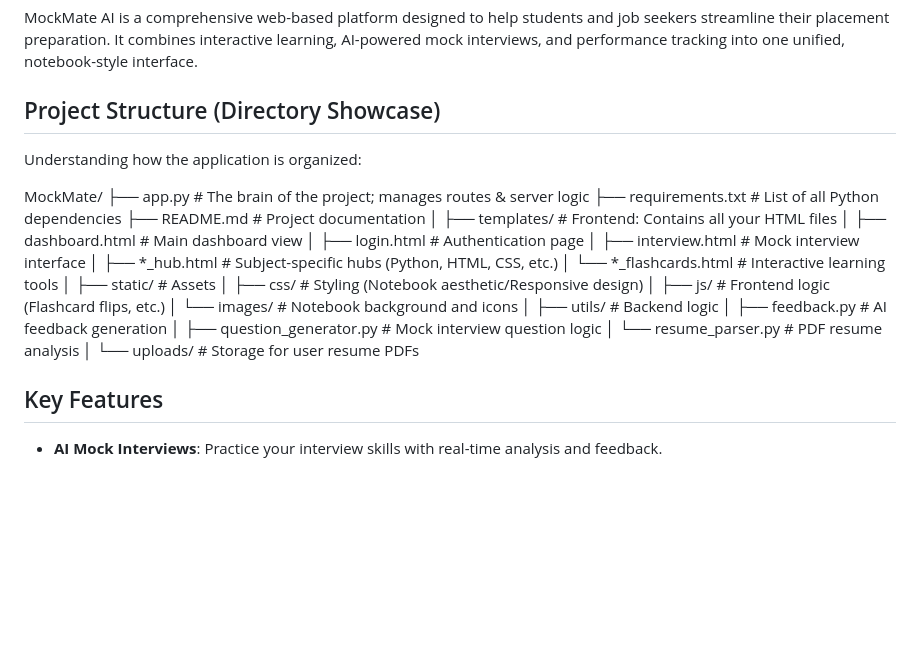
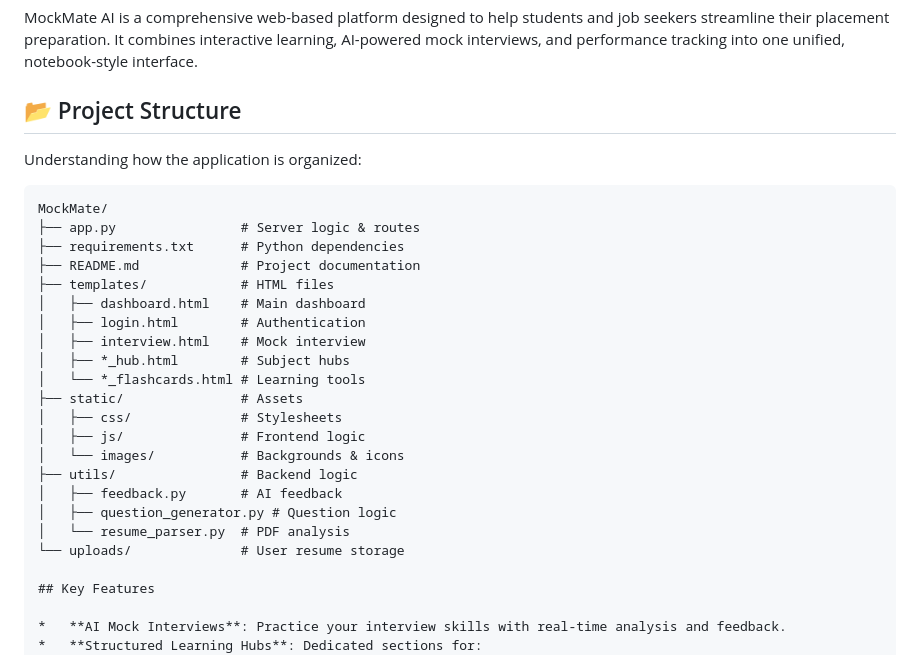
Before and after one commit to Maithily04/MockMate, a Markdown page: README.md, the part around the change. Rendered like a GitHub page; blank space fills up the shorter version.

Commit message:
Revise project structure formatting in README
Updated project structure section for clarity and consistency.

````diff
--- a/README.md
+++ b/README.md
@@ -6,32 +6,30 @@ Your Personal Placement Preparation Notebook.
 
 MockMate AI is a comprehensive web-based platform designed to help students and job seekers streamline their placement preparation. It combines interactive learning, AI-powered mock interviews, and performance tracking into one unified, notebook-style interface.
 
-## Project Structure (Directory Showcase)
+## 📂 Project Structure
+
 Understanding how the application is organized:
 
+```text
 MockMate/
-├── app.py                # The brain of the project; manages routes & server logic
-├── requirements.txt      # List of all Python dependencies
+├── app.py                # Server logic & routes
+├── requirements.txt      # Python dependencies
 ├── README.md             # Project documentation
-│
-├── templates/            # Frontend: Contains all your HTML files
-│   ├── dashboard.html    # Main dashboard view
-│   ├── login.html        # Authentication page
-│   ├── interview.html    # Mock interview interface
-│   ├── *_hub.html        # Subject-specific hubs (Python, HTML, CSS, etc.)
-│   └── *_flashcards.html # Interactive learning tools
-│
+├── templates/            # HTML files
+│   ├── dashboard.html    # Main dashboard
+│   ├── login.html        # Authentication
+│   ├── interview.html    # Mock interview
+│   ├── *_hub.html        # Subject hubs
+│   └── *_flashcards.html # Learning tools
 ├── static/               # Assets
-│   ├── css/              # Styling (Notebook aesthetic/Responsive design)
-│   ├── js/               # Frontend logic (Flashcard flips, etc.)
-│   └── images/           # Notebook background and icons
-│
+│   ├── css/              # Stylesheets
+│   ├── js/               # Frontend logic
+│   └── images/           # Backgrounds & icons
 ├── utils/                # Backend logic
-│   ├── feedback.py       # AI feedback generation
-│   ├── question_generator.py # Mock interview question logic
-│   └── resume_parser.py  # PDF resume analysis
-│
-└── uploads/              # Storage for user resume PDFs
+│   ├── feedback.py       # AI feedback
+│   ├── question_generator.py # Question logic
+│   └── resume_parser.py  # PDF analysis
+└── uploads/              # User resume storage
 
 ## Key Features
 
````
